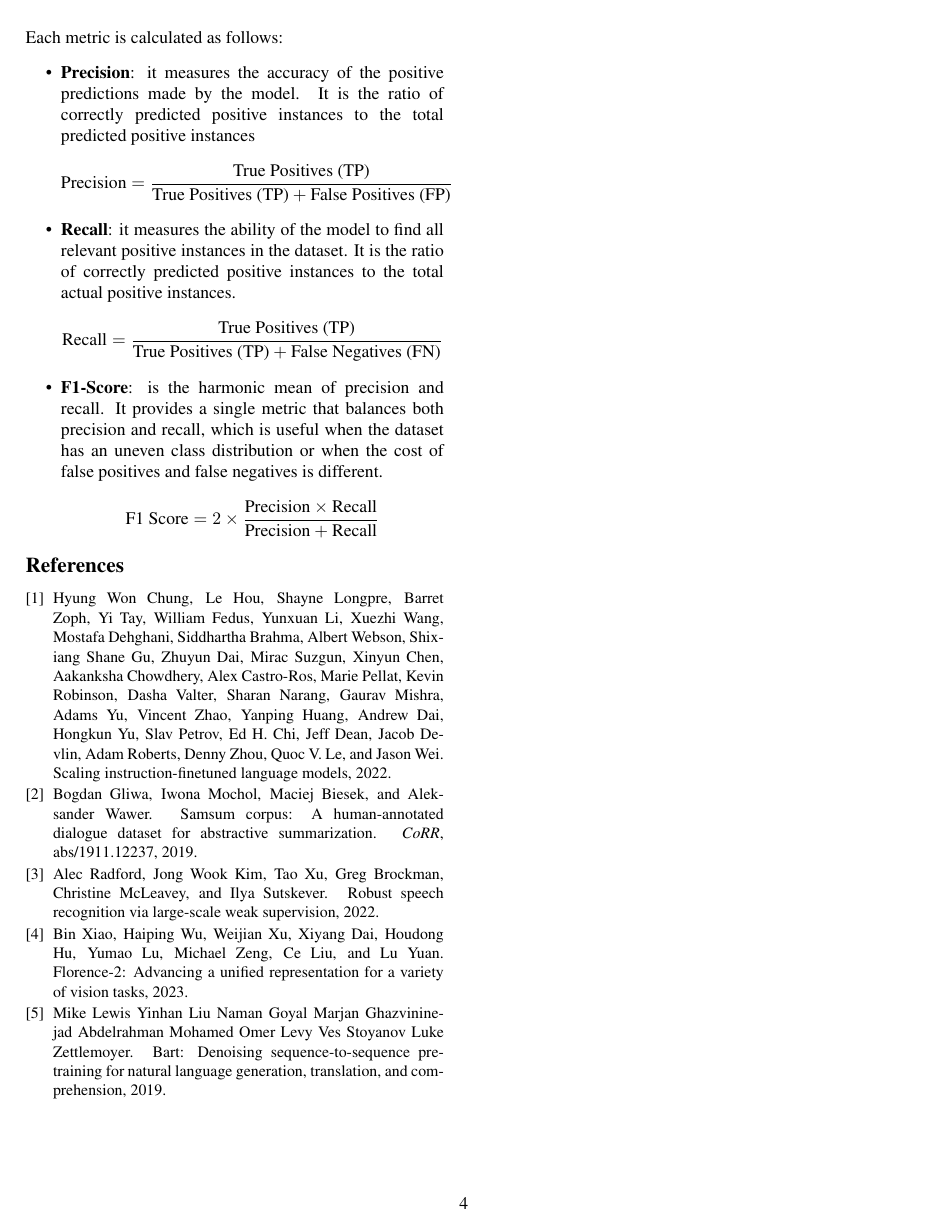
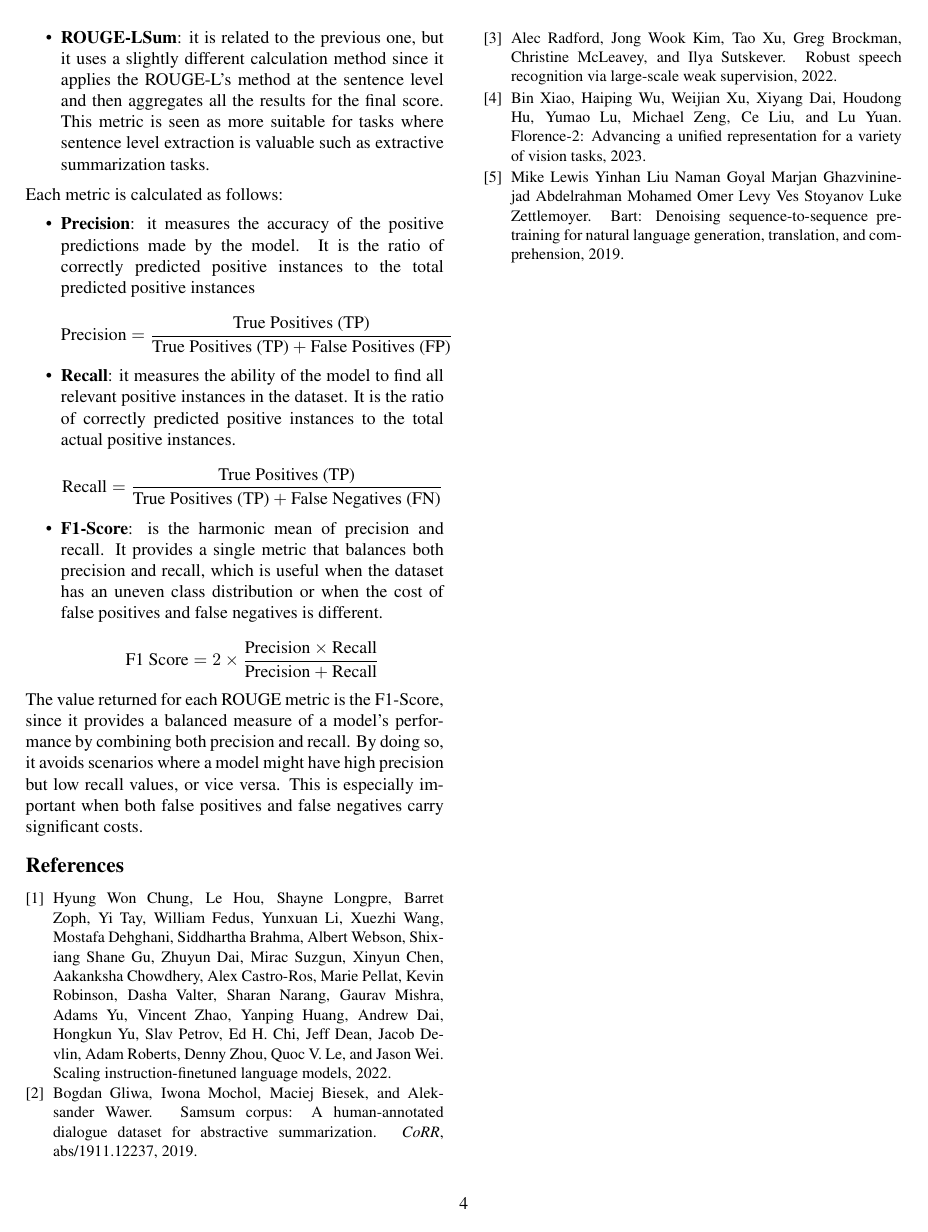
Before and after one commit to SansonSebastiano/NLP-Project, a LaTeX paper (report/egpaper_final.tex): page 4 of 4. The pictures show the PDF file report/egpaper_final.pdf that the author committed with the source.

Commit message:
rouge lsum

```diff
--- a/report/egpaper_final.tex
+++ b/report/egpaper_final.tex
@@ -207,7 +207,8 @@ In particular, we have used the following metrics:
 \begin{itemize}
     \item \textbf{ROUGE-1}: as the number suggests, it evaluates the overlap of unigrams, meaning that it compares the single words between the summaries;
     \item \textbf{ROUGE-2}: this time it evaluates the overlap of bigrams, that are two consecutive words;
-    \item \textbf{ROUGE-L}: this one instead evaluates the longest common subsequence, meaning that it considers the structure of the sentences and the word order, but not requiring the words to be consecutive.
+    \item \textbf{ROUGE-L}: this one instead evaluates the longest common subsequence, meaning that it considers the structure of the sentences and the word order, but not requiring the words to be consecutive;
+    \item \textbf{ROUGE-LSum}: it is related to the previous one, but it uses a slightly different calculation method since it applies the ROUGE-L's method at the sentence level and then aggregates all the results for the final score. This metric is seen as more suitable for tasks where sentence level extraction is valuable such as extractive summarization tasks.
 \end{itemize}
 Each metric is calculated as follows:
 \begin{itemize}
@@ -218,7 +219,7 @@ Each metric is calculated as follows:
     \item \textbf{F1-Score}: is the harmonic mean of precision and recall. It provides a single metric that balances both precision and recall, which is useful when the dataset has an uneven class distribution or when the cost of false positives and false negatives is different. \\
     \[ \text{F1 Score} = 2 \times \frac{\text{Precision} \times \text{Recall}}{\text{Precision} + \text{Recall}} \]
 \end{itemize}
-
+The value returned for each ROUGE metric is the F1-Score, since it provides a balanced measure of a model's performance by combining both precision and recall. By doing so, it avoids scenarios where a model might have high precision but low recall values, or vice versa. This is especially important when both false positives and false negatives carry significant costs.
 
 %\subsection{Suggested Structure}
 
```
Also changed, not shown: report/egpaper_final.pdf, report/egpaper_final.tex (2 more changed lines).
